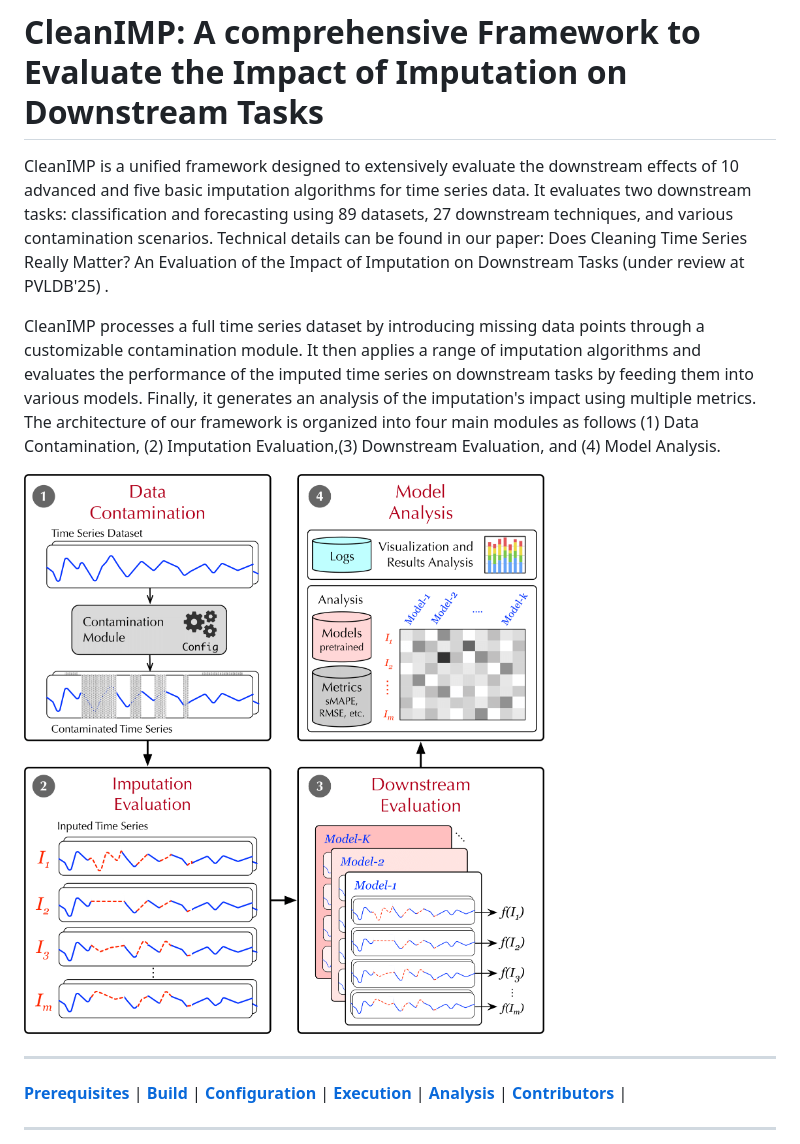
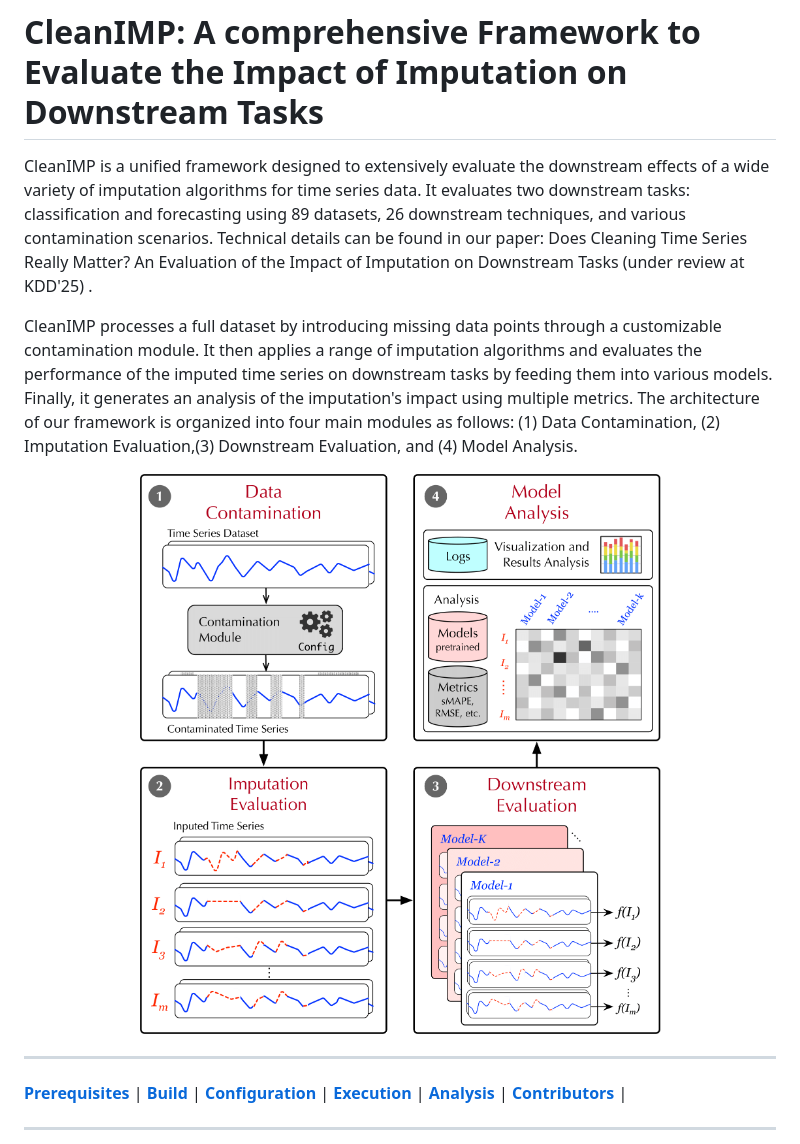
Before and after one commit to eXascaleInfolab/CleanImp, a Markdown page: README.md, the part around the change. GitHub-like rendering.

```diff
--- a/README.md
+++ b/README.md
@@ -1,17 +1,19 @@
 # CleanIMP: A comprehensive Framework to Evaluate the Impact of Imputation on Downstream Tasks
 
-CleanIMP is a unified framework designed to extensively evaluate the downstream effects of 10 advanced and five
-basic imputation algorithms for time series data. It evaluates two downstream tasks: classification and forecasting
-using 89 datasets, 27 downstream techniques, and various contamination scenarios. Technical details can be found in our
-paper: Does Cleaning Time Series Really Matter? An Evaluation of the Impact of Imputation on Downstream Tasks (under review at PVLDB'25) </a>.
+CleanIMP is a unified framework designed to extensively evaluate the downstream effects of a wide variety of
+imputation algorithms for time series data. It evaluates two downstream tasks: classification and forecasting
+using 89 datasets, 26 downstream techniques, and various contamination scenarios. Technical details can be found in our
+paper: Does Cleaning Time Series Really Matter? An Evaluation of the Impact of Imputation on Downstream Tasks (under review at KDD'25) </a>.
 
 
-CleanIMP processes a full time series dataset by introducing missing data points through a customizable contamination module. It then applies a range of imputation algorithms and evaluates the performance of the imputed time series on downstream tasks by feeding them into various models. Finally, it generates an analysis of the imputation's impact using multiple metrics.
-The architecture of our framework is organized into four main modules as follows (1) Data Contamination, (2) Imputation Evaluation,(3) Downstream Evaluation, and (4) Model Analysis.
+CleanIMP processes a full dataset by introducing missing data points through a customizable contamination module. It then applies a range of imputation algorithms and evaluates the performance of the imputed time series on downstream tasks by feeding them into various models. Finally, it generates an analysis of the imputation's impact using multiple metrics.
+The architecture of our framework is organized into four main modules as follows: (1) Data Contamination, (2) Imputation Evaluation,(3) Downstream Evaluation, and (4) Model Analysis.
+
+<p align="center">
+<img src="sys_overview.png" alt="drawing" width="600"/>
+</p>
 
 
-
-![CleanIMP](sys_overview.png)
 
 ---
 
```
